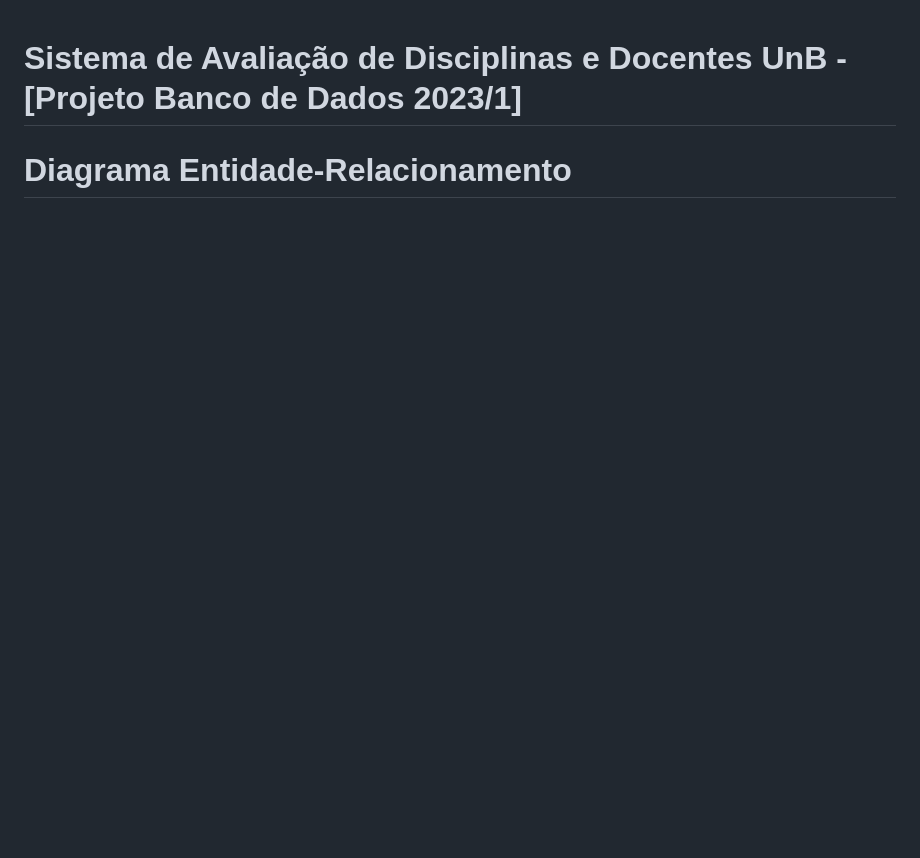
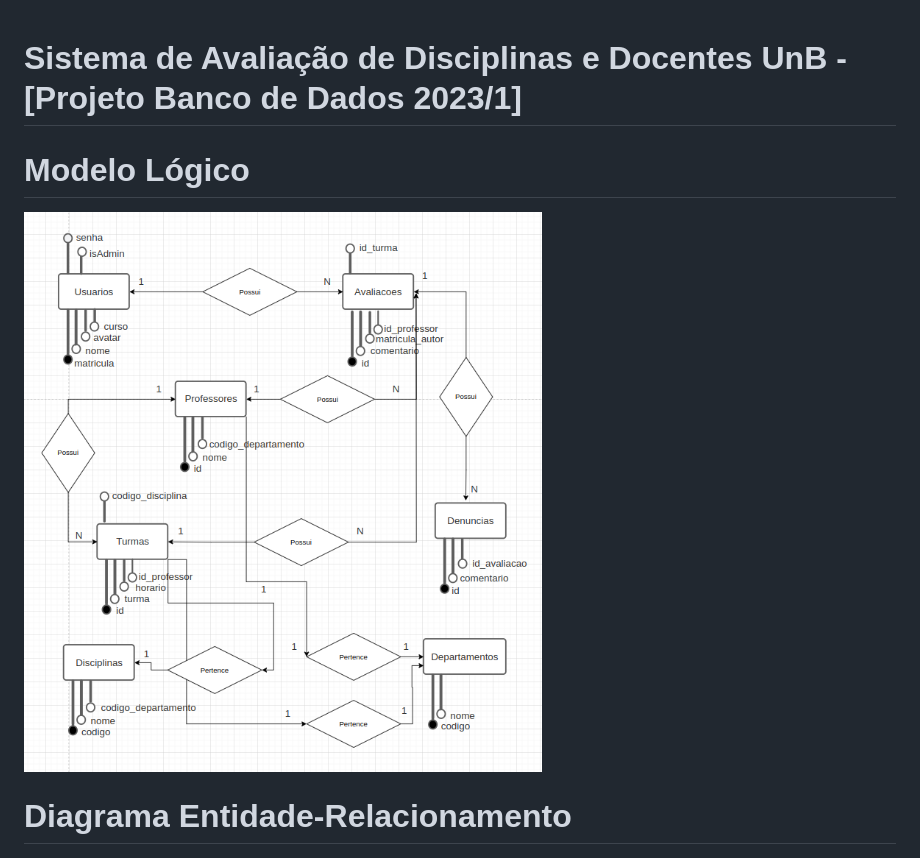
Before and after one commit to EmanuelFirmino/Projeto-BD-2023-1-EmanuelFirmino, a Markdown page: README.md, the part around the change. Rendered like a GitHub page; pictures changed too: modelo_logico.png (added); blank space fills up the shorter version.

Commit message:
add logic model

```diff
--- a/README.md
+++ b/README.md
@@ -1,4 +1,8 @@
 # Sistema de Avaliação de Disciplinas e Docentes UnB - [Projeto Banco de Dados 2023/1]
+
+# Modelo Lógico
+
+![MODEL](https://github.com/EmanuelFirmino/Projeto-BD-2023-1-EmanuelFirmino/blob/main/modelo_logico.png?raw=true)
 
 # Diagrama Entidade-Relacionamento
 
```
Also changed, not shown: 3 other files.
